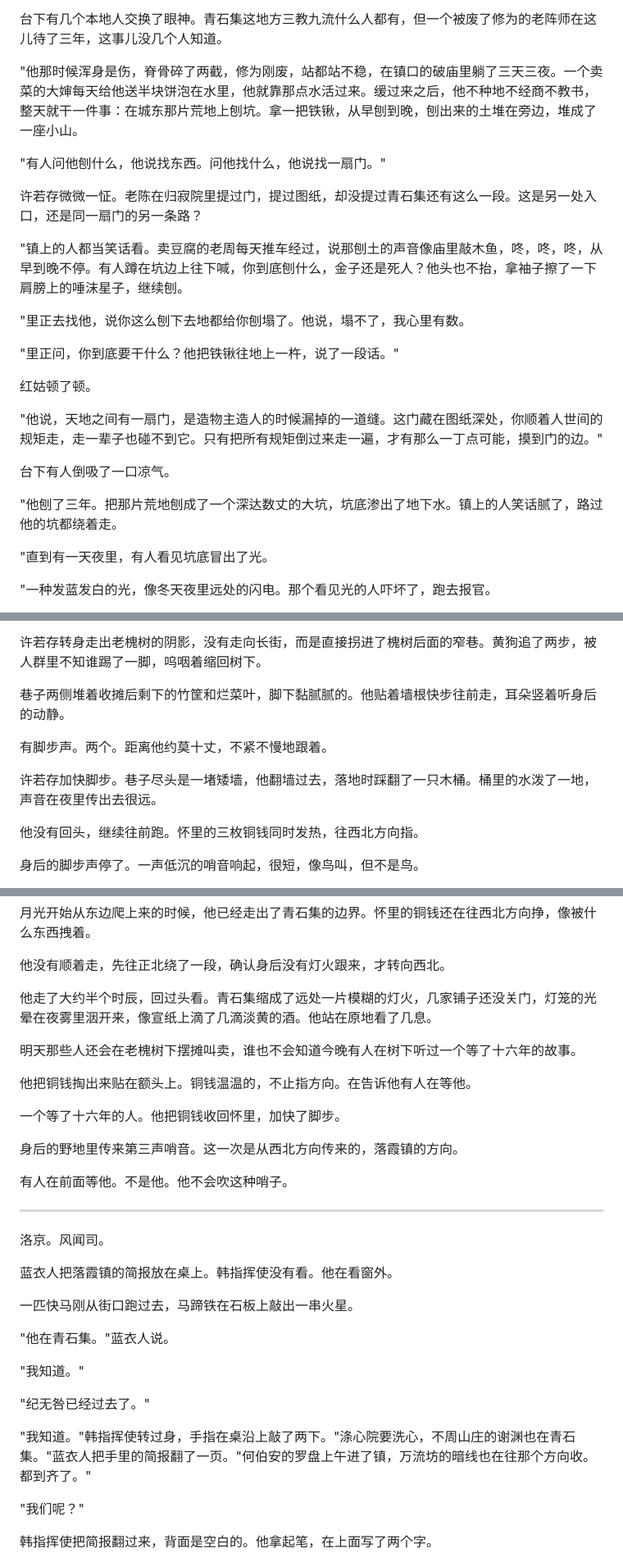
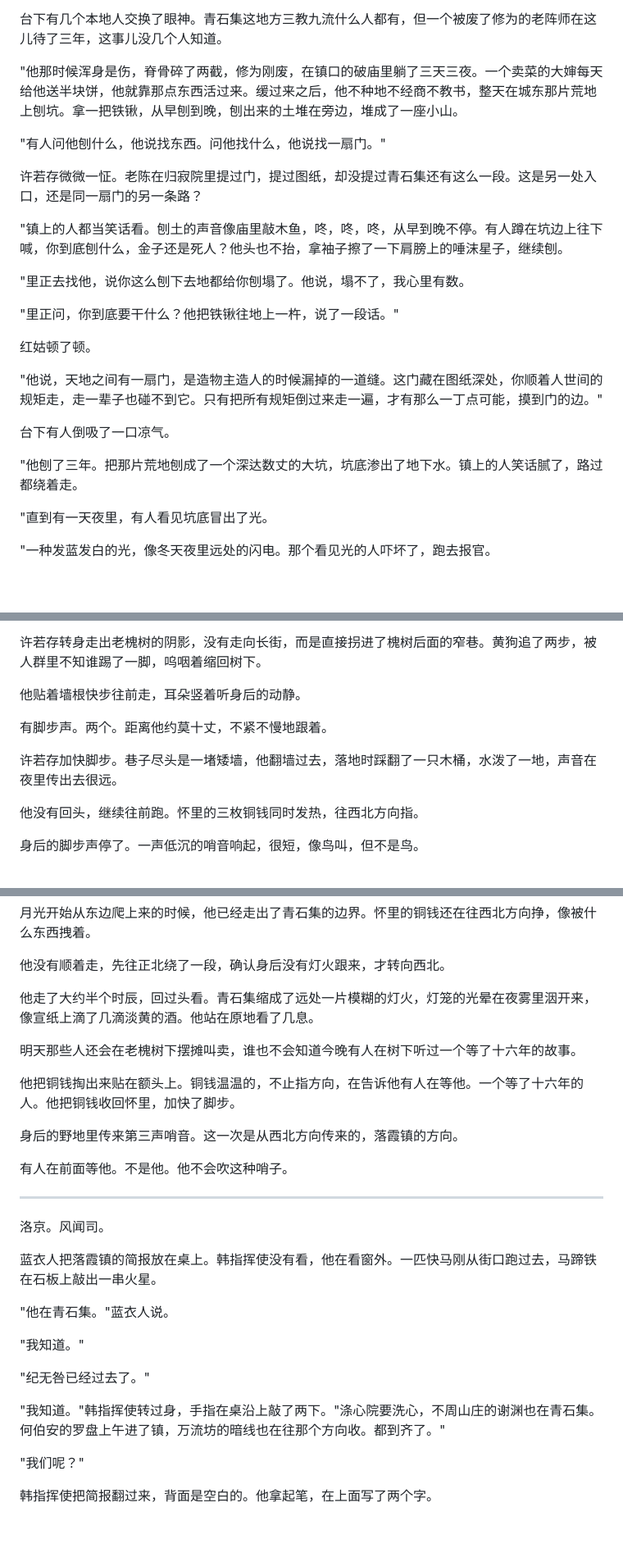
Before and after one commit to LumberWG/dao-nove, a Markdown page: chapters/新_第18章_不动.md, 3 parts joined by grey strips. Shown at 82% size. GitHub-like rendering; blank space fills up the shorter version.

```diff
--- a/chapters/新_第18章_不动.md
+++ b/chapters/新_第18章_不动.md
@@ -44,13 +42,13 @@
 
 台下有几个本地人交换了眼神。青石集这地方三教九流什么人都有，但一个被废了修为的老阵师在这儿待了三年，这事儿没几个人知道。
 
-"他那时候浑身是伤，脊骨碎了两截，修为刚废，站都站不稳，在镇口的破庙里躺了三天三夜。一个卖菜的大婶每天给他送半块饼泡在水里，他就靠那点水活过来。缓过来之后，他不种地不经商不教书，整天就干一件事：在城东那片荒地上刨坑。拿一把铁锹，从早刨到晚，刨出来的土堆在旁边，堆成了一座小山。
+"他那时候浑身是伤，脊骨碎了两截，修为刚废，在镇口的破庙里躺了三天三夜。一个卖菜的大婶每天给他送半块饼，他就靠那点东西活过来。缓过来之后，他不种地不经商不教书，整天在城东那片荒地上刨坑。拿一把铁锹，从早刨到晚，刨出来的土堆在旁边，堆成了一座小山。
 
 "有人问他刨什么，他说找东西。问他找什么，他说找一扇门。"
 
 许若存微微一怔。老陈在归寂院里提过门，提过图纸，却没提过青石集还有这么一段。这是另一处入口，还是同一扇门的另一条路？
 
-"镇上的人都当笑话看。卖豆腐的老周每天推车经过，说那刨土的声音像庙里敲木鱼，咚，咚，咚，从早到晚不停。有人蹲在坑边上往下喊，你到底刨什么，金子还是死人？他头也不抬，拿袖子擦了一下肩膀上的唾沫星子，继续刨。
+"镇上的人都当笑话看。刨土的声音像庙里敲木鱼，咚，咚，咚，从早到晚不停。有人蹲在坑边上往下喊，你到底刨什么，金子还是死人？他头也不抬，拿袖子擦了一下肩膀上的唾沫星子，继续刨。
 
 "里正去找他，说你这么刨下去地都给你刨塌了。他说，塌不了，我心里有数。
 
@@ -62,7 +60,7 @@
 
 台下有人倒吸了一口凉气。
 
-"他刨了三年。把那片荒地刨成了一个深达数丈的大坑，坑底渗出了地下水。镇上的人笑话腻了，路过他的坑都绕着走。
+"他刨了三年。把那片荒地刨成了一个深达数丈的大坑，坑底渗出了地下水。镇上的人笑话腻了，路过都绕着走。
 
 "直到有一天夜里，有人看见坑底冒出了光。
 
@@ -254,11 +250,11 @@
 
 许若存转身走出老槐树的阴影，没有走向长街，而是直接拐进了槐树后面的窄巷。黄狗追了两步，被人群里不知谁踢了一脚，呜咽着缩回树下。
 
-巷子两侧堆着收摊后剩下的竹筐和烂菜叶，脚下黏腻腻的。他贴着墙根快步往前走，耳朵竖着听身后的动静。
+他贴着墙根快步往前走，耳朵竖着听身后的动静。
 
 有脚步声。两个。距离他约莫十丈，不紧不慢地跟着。
 
-许若存加快脚步。巷子尽头是一堵矮墙，他翻墙过去，落地时踩翻了一只木桶。桶里的水泼了一地，声音在夜里传出去很远。
+许若存加快脚步。巷子尽头是一堵矮墙，他翻墙过去，落地时踩翻了一只木桶，水泼了一地，声音在夜里传出去很远。
 
 他没有回头，继续往前跑。怀里的三枚铜钱同时发热，往西北方向指。
 
@@ -302,13 +298,11 @@
 
 他没有顺着走，先往正北绕了一段，确认身后没有灯火跟来，才转向西北。
 
-他走了大约半个时辰，回过头看。青石集缩成了远处一片模糊的灯火，几家铺子还没关门，灯笼的光晕在夜雾里洇开来，像宣纸上滴了几滴淡黄的酒。他站在原地看了几息。
+他走了大约半个时辰，回过头看。青石集缩成了远处一片模糊的灯火，灯笼的光晕在夜雾里洇开来，像宣纸上滴了几滴淡黄的酒。他站在原地看了几息。
 
 明天那些人还会在老槐树下摆摊叫卖，谁也不会知道今晚有人在树下听过一个等了十六年的故事。
 
-他把铜钱掏出来贴在额头上。铜钱温温的，不止指方向。在告诉他有人在等他。
-
-一个等了十六年的人。他把铜钱收回怀里，加快了脚步。
+他把铜钱掏出来贴在额头上。铜钱温温的，不止指方向，在告诉他有人在等他。一个等了十六年的人。他把铜钱收回怀里，加快了脚步。
 
 身后的野地里传来第三声哨音。这一次是从西北方向传来的，落霞镇的方向。
 
@@ -318,9 +312,7 @@
 
 洛京。风闻司。
 
-蓝衣人把落霞镇的简报放在桌上。韩指挥使没有看。他在看窗外。
-
-一匹快马刚从街口跑过去，马蹄铁在石板上敲出一串火星。
+蓝衣人把落霞镇的简报放在桌上。韩指挥使没有看，他在看窗外。一匹快马刚从街口跑过去，马蹄铁在石板上敲出一串火星。
 
 "他在青石集。"蓝衣人说。
 
@@ -328,7 +320,7 @@
 
 "纪无咎已经过去了。"
 
-"我知道。"韩指挥使转过身，手指在桌沿上敲了两下。"涤心院要洗心，不周山庄的谢渊也在青石集。"蓝衣人把手里的简报翻了一页。"何伯安的罗盘上午进了镇，万流坊的暗线也在往那个方向收。都到齐了。"
+"我知道。"韩指挥使转过身，手指在桌沿上敲了两下。"涤心院要洗心，不周山庄的谢渊也在青石集。何伯安的罗盘上午进了镇，万流坊的暗线也在往那个方向收。都到齐了。"
 
 "我们呢？"
 
```
Also changed, not shown: other parts of chapters/新_第18章_不动.md (+6 -10 lines).
